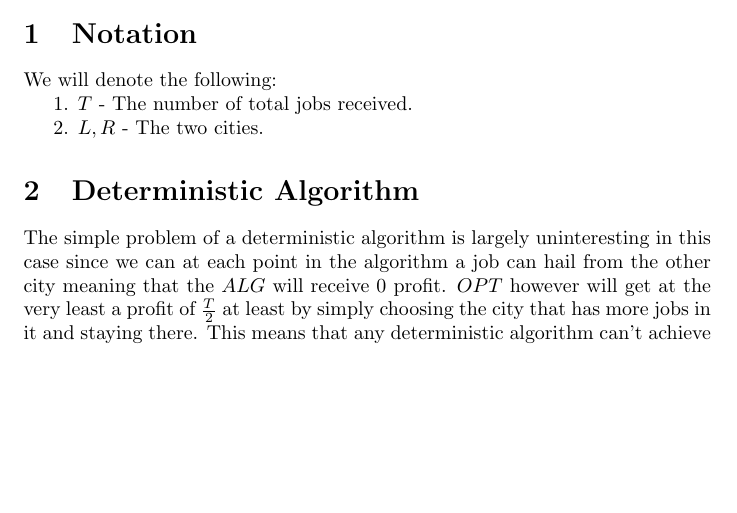
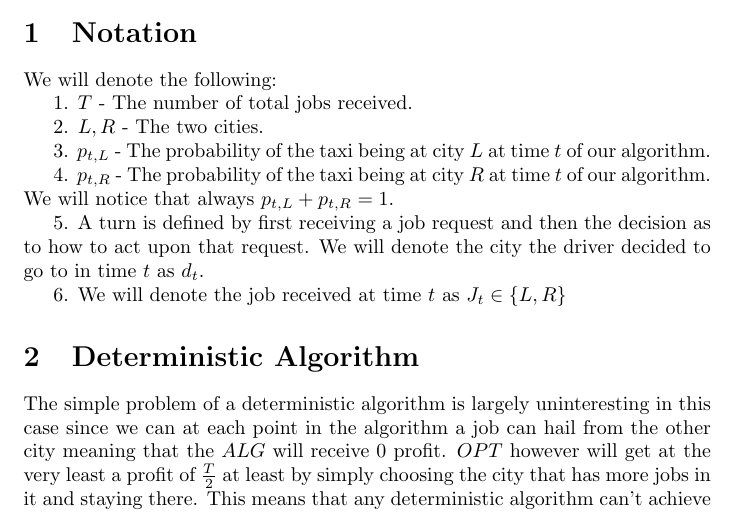
Before and after one commit to liorshultz/Taxi_Analysis, a LaTeX paper (template_Article.tex): part of page 1 of 2, cut so that both start at the same text, the shorter picture padded with empty space. Compiled offline with pdfLaTeX.

Commit message:
Added notation changes

```diff
--- a/template_Article.tex
+++ b/template_Article.tex
@@ -30,6 +30,14 @@ We will denote the following:
 
 2. $ L , R $ - The two cities.
 
+3. $ p_{t,L} $ - The probability of the taxi being at city $ L $ at time $ t $ of our algorithm.
+
+4. $ p_{t,R} $ - The probability of the taxi being at city $ R $ at time $ t $ of our algorithm. We will notice that always $ p_{t,L} + p_{t,R} = 1 $.
+
+5. A turn is defined by first receiving a job request and then the decision as to how to act upon that request. We will denote the city the driver decided to go to in time $ t $ as $ d_t $.
+
+6. We will denote the job received at time $ t $ as $ J_t \in \{L,R\} $
+
 \section{Deterministic Algorithm}
 
 The simple problem of a deterministic algorithm is largely uninteresting in this case since we can at each point in the algorithm a job can hail from the other city meaning that the $ ALG $ will receive $ 0 $ profit. $ OPT $ however will get at the very least a profit of $ \frac{T}{2} $ at least by simply choosing the city that has more jobs in it and staying there. This means that any deterministic algorithm can't achieve any finite competitive ratio.
```
Also changed, not shown: template_Article.pdf (added), 2 other files.
